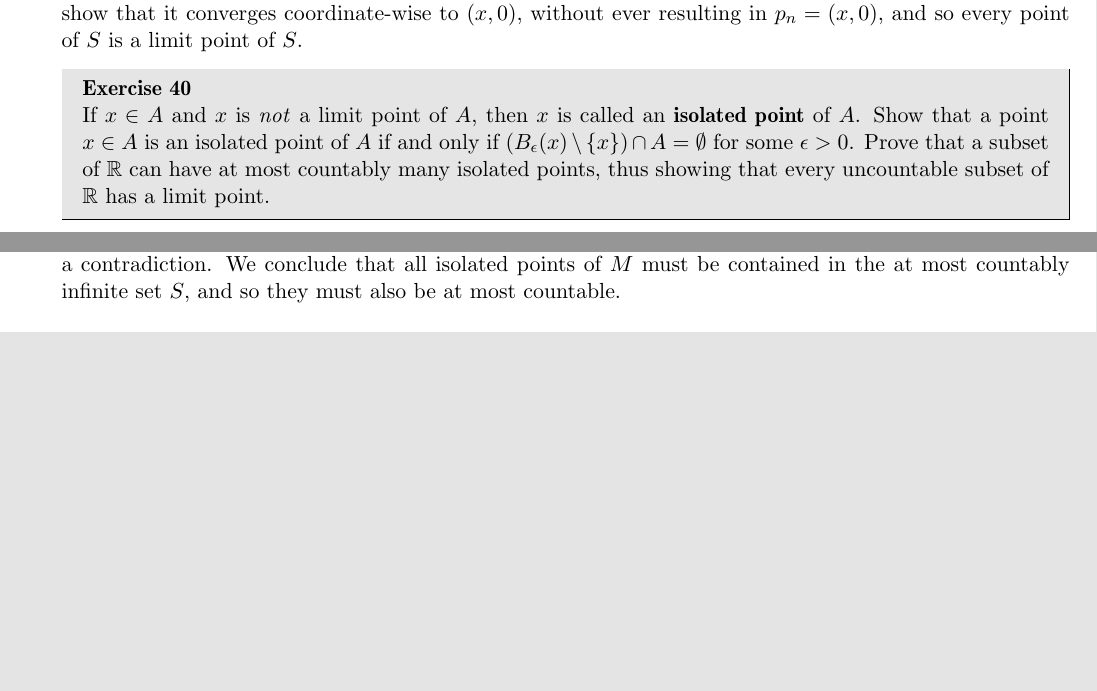
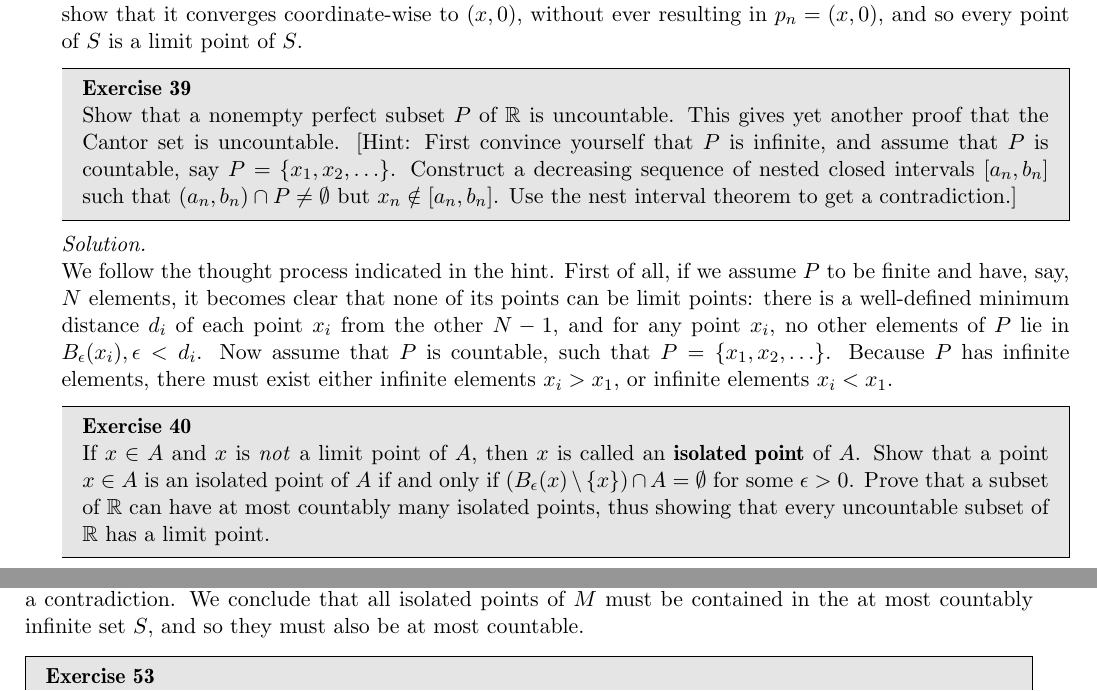
Before and after one commit to geomlyd/math_solutions, a LaTeX thesis (carothers_ra/main.tex, which reads carothers_ra/ch4.tex): two parts of pages 58 and 60 of 61 before the commit and two parts of pages 58 and 61 of 62 after it, joined at a grey line, cut so that both start at the same text, the shorter picture padded with empty space. Compiled offline with pdfLaTeX.

Commit message:
Ex. 39 ch. 4 Carothers WIP

```diff
--- a/carothers_ra/ch4.tex
+++ b/carothers_ra/ch4.tex
@@ -467,6 +467,22 @@
     Again, it is fairly easy to show that it converges coordinate-wise to $(x, 0)$, without ever resulting in $p_n = (x, 0)$, and so every point of $S$ is a limit point of $S$.
 \end{solution}
 
+\begin{exercise}{39}
+    Show that a nonempty perfect subset $P$ of $\mathbb{R}$ is uncountable.
+    This gives yet another proof that the Cantor set is uncountable.
+    [Hint: First convince yourself that $P$ is infinite, and assume that $P$ is countable, say $P = \{x_1, x_2, \ldots\}$.
+    Construct a decreasing sequence of nested closed intervals $[a_n, b_n]$ such that $(a_n, b_n) \cap P \neq \emptyset$ but $x_n \notin [a_n, b_n]$.
+    Use the nest interval theorem to get a contradiction.]
+\end{exercise}
+
+\begin{solution}
+
+    We follow the thought process indicated in the hint.
+    First of all, if we assume $P$ to be finite and have, say, $N$ elements, it becomes clear that none of its points can be limit points: there is a well-defined minimum distance $d_i$ of each point $x_i$ from the other $N - 1$, and for any point $x_i$, no other elements of $P$ lie in $B_\epsilon(x_i), \epsilon < d_i$.
+    Now assume that $P$ is countable, such that $P = \{x_1, x_2, \ldots\}$.
+    Because $P$ has infinite elements, there must exist either infinite elements $x_i > x_1$, or infinite elements $x_i < x_1$.
+\end{solution}
+
 \begin{exercise}{40}
     If $x \in A$ and $x$ is \textit{not} a limit point of $A$, then $x$ is called an \textbf{isolated point} of $A$.
     Show that a point $x \in A$ is an isolated point of $A$ if and only if $(B_{\epsilon}(x) \setminus \{x\}) \cap A = \emptyset$ for some $\epsilon > 0$.
```
Also changed, not shown: carothers_ra/main.pdf.
